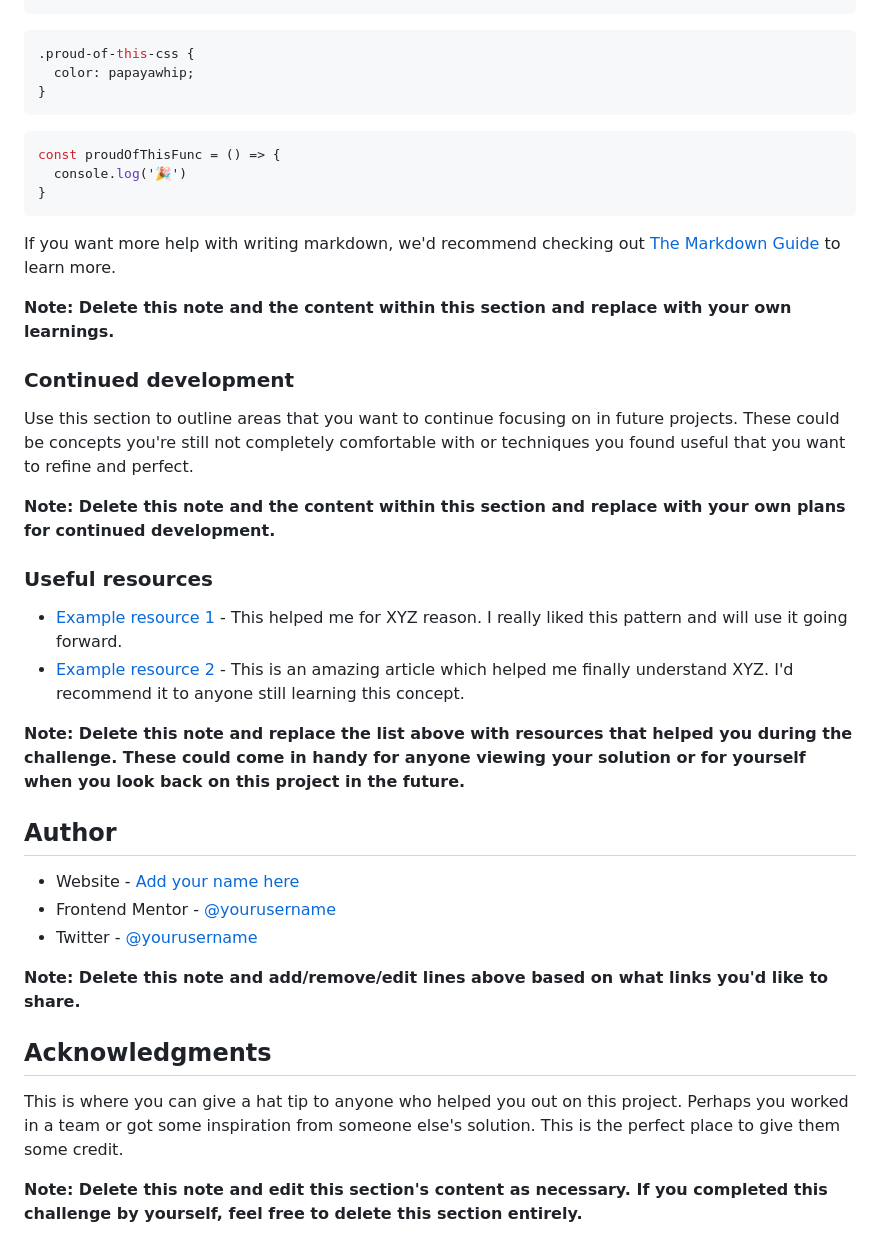
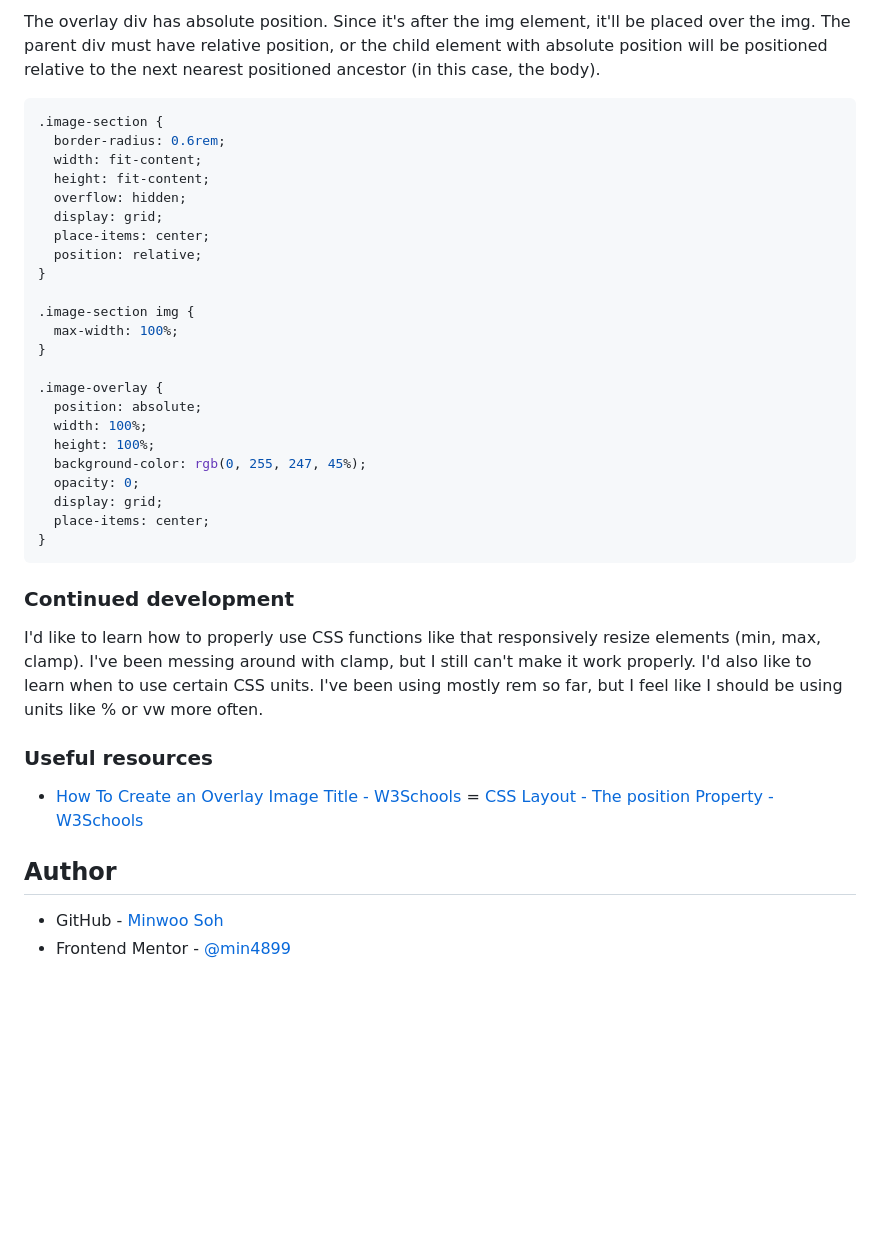
Before and after one commit to min4899/Frontend-Mentor-NFT-Preview-Card, a Markdown page: README.md, the part around the change printed below. Rendered like a GitHub page; blank space fills up the shorter version.

Commit message:
Finished README according to template.

````diff
--- a/README.md
+++ b/README.md
@@ -70,42 +56,45 @@ To see how you can add code snippets, see below:
 ```
+
+The overlay div has absolute position. Since it's after the img element, it'll be placed over the img.
+The parent div must have relative position, or the child element with absolute position will be positioned relative to the next nearest positioned ancestor (in this case, the body).
+
 ```css
-.proud-of-this-css {
-  color: papayawhip;
+.image-section {
+  border-radius: 0.6rem;
+  width: fit-content;
+  height: fit-content;
+  overflow: hidden;
+  display: grid;
+  place-items: center;
+  position: relative;
 }
-```
-```js
-const proudOfThisFunc = () => {
-  console.log('🎉')
+
+.image-section img {
+  max-width: 100%;
+}
+
+.image-overlay {
+  position: absolute;
+  width: 100%;
+  height: 100%;
+  background-color: rgb(0, 255, 247, 45%);
+  opacity: 0;
+  display: grid;
+  place-items: center;
 }
 ```
 
-If you want more help with writing markdown, we'd recommend checking out [The Markdown Guide](https://www.markdownguide.org/) to learn more.
-
-**Note: Delete this note and the content within this section and replace with your own learnings.**
-
 ### Continued development
 
-Use this section to outline areas that you want to continue focusing on in future projects. These could be concepts you're still not completely comfortable with or techniques you found useful that you want to refine and perfect.
-
-**Note: Delete this note and the content within this section and replace with your own plans for continued development.**
+I'd like to learn how to properly use CSS functions like that responsively resize elements (min, max, clamp). I've been messing around with clamp, but I still can't make it work properly.
+I'd also like to learn when to use certain CSS units. I've been using mostly rem so far, but I feel like I should be using units like % or vw more often.
 
 ### Useful resources
 
-- [Example resource 1](https://www.example.com) - This helped me for XYZ reason. I really liked this pattern and will use it going forward.
-- [Example resource 2](https://www.example.com) - This is an amazing article which helped me finally understand XYZ. I'd recommend it to anyone still learning this concept.
-
-**Note: Delete this note and replace the list above with resources that helped you during the challenge. These could come in handy for anyone viewing your solution or for yourself when you look back on this project in the future.**
+- [How To Create an Overlay Image Title - W3Schools](https://www.w3schools.com/howto/tryit.asp?filename=tryhow_css_image_overlay_title)
+= [CSS Layout - The position Property - W3Schools](https://www.w3schools.com/css/css_positioning.asp)
 
 ## Author
 
-- Website - [Add your name here](https://www.your-site.com)
-- Frontend Mentor - [@yourusername](https://www.frontendmentor.io/profile/yourusername)
-- Twitter - [@yourusername](https://www.twitter.com/yourusername)
-
-**Note: Delete this note and add/remove/edit lines above based on what links you'd like to share.**
-
-## Acknowledgments
-
-This is where you can give a hat tip to anyone who helped you out on this project. Perhaps you worked in a team or got some inspiration from someone else's solution. This is the perfect place to give them some credit.
-
-**Note: Delete this note and edit this section's content as necessary. If you completed this challenge by yourself, feel free to delete this section entirely.**
+- GitHub - [Minwoo Soh](https://github.com/min4899)
+- Frontend Mentor - [@min4899](https://www.frontendmentor.io/profile/min4899)
````
Also changed, not shown: other parts of README.md (+10 -24 lines), screenshot.png (added).
